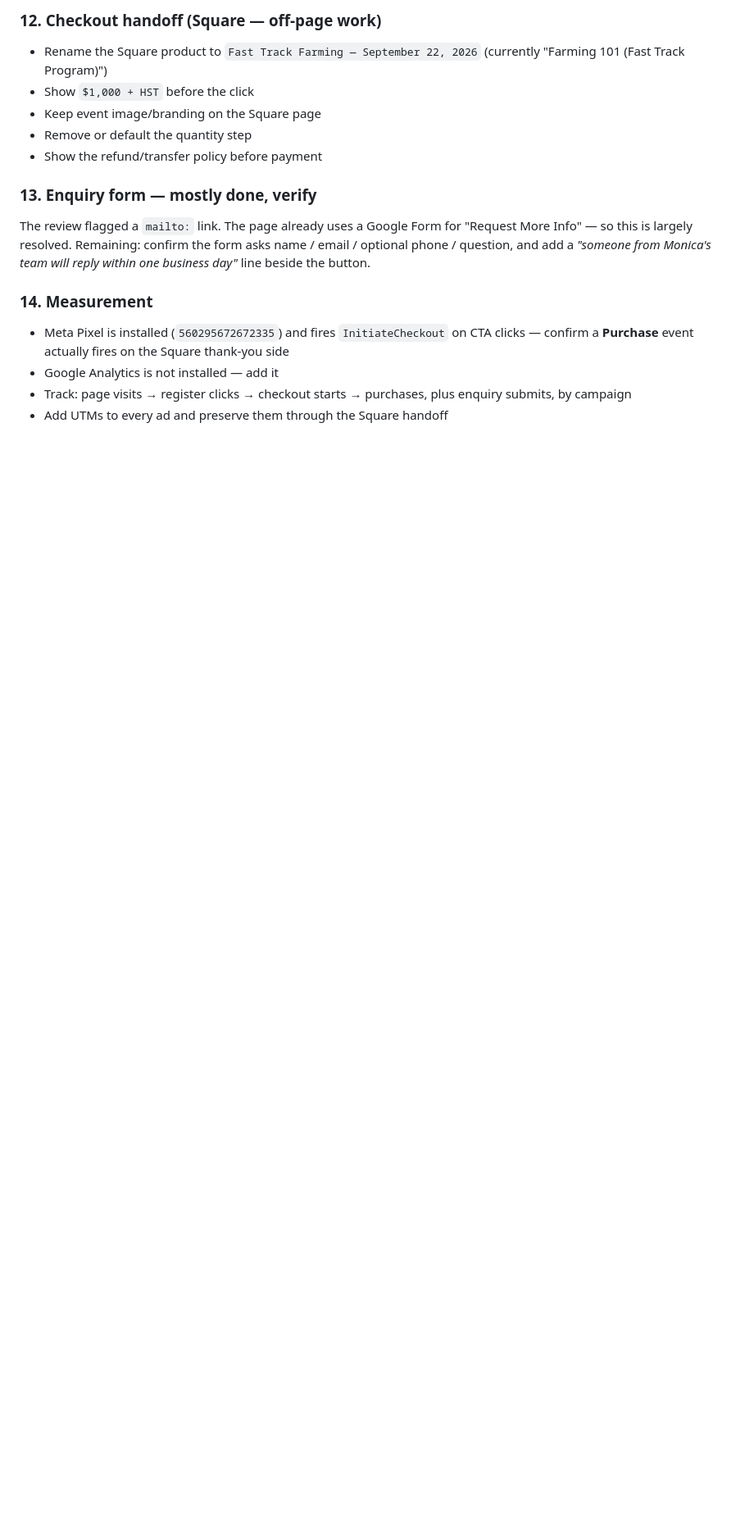
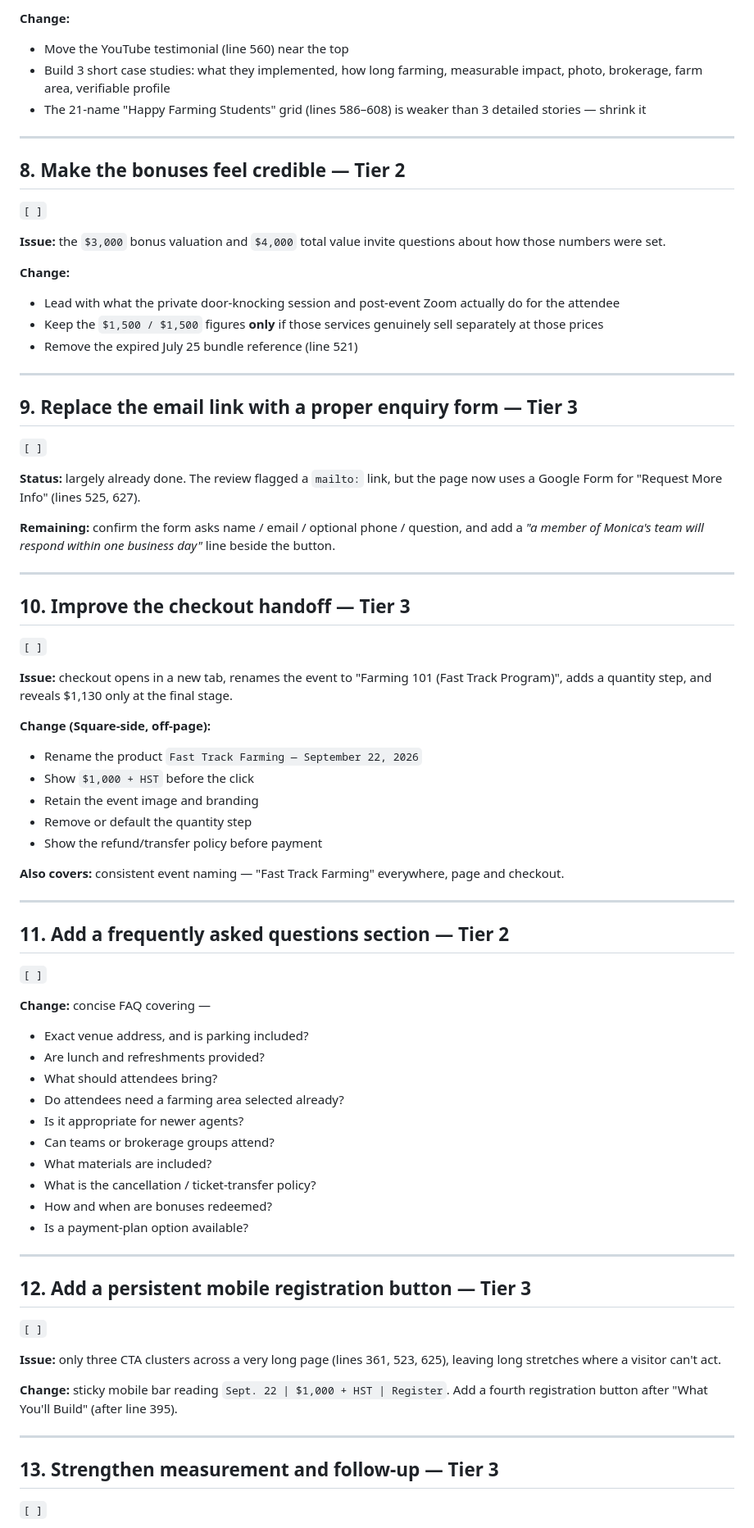
Before and after one commit to ryanthapar/farming-fast-track, a Markdown page: CRO-PLAN.md, the part around one of its changes. Shown at 82% size. Rendered like a GitHub page; blank space fills up the shorter version.

```diff
--- a/CRO-PLAN.md
+++ b/CRO-PLAN.md
@@ -84,16 +124,74 @@ Cover: venue address & parking · lunch/refreshments · what to bring · do you
 
-### 12. Checkout handoff (Square — off-page work)
-- Rename the Square product to `Fast Track Farming — September 22, 2026` (currently "Farming 101 (Fast Track Program)")
+**Change:**
+- Move the YouTube testimonial (line 560) near the top
+- Build 3 short case studies: what they implemented, how long farming, measurable impact, photo, brokerage, farm area, verifiable profile
+- The 21-name "Happy Farming Students" grid (lines 586–608) is weaker than 3 detailed stories — shrink it
+
+---
+
+## 8. Make the bonuses feel credible — Tier 2
+`[ ]`
+
+**Issue:** the `$3,000` bonus valuation and `$4,000` total value invite questions about how those numbers were set.
+
+**Change:**
+- Lead with what the private door-knocking session and post-event Zoom actually do for the attendee
+- Keep the `$1,500 / $1,500` figures **only** if those services genuinely sell separately at those prices
+- Remove the expired July 25 bundle reference (line 521)
+
+---
+
+## 9. Replace the email link with a proper enquiry form — Tier 3
+`[ ]`
+
+**Status:** largely already done. The review flagged a `mailto:` link, but the page now uses a Google Form for "Request More Info" (lines 525, 627).
+
+**Remaining:** confirm the form asks name / email / optional phone / question, and add a *"a member of Monica's team will respond within one business day"* line beside the button.
+
+---
+
+## 10. Improve the checkout handoff — Tier 3
+`[ ]`
+
+**Issue:** checkout opens in a new tab, renames the event to "Farming 101 (Fast Track Program)", adds a quantity step, and reveals $1,130 only at the final stage.
+
+**Change (Square-side, off-page):**
+- Rename the product `Fast Track Farming — September 22, 2026`
 - Show `$1,000 + HST` before the click
-- Keep event image/branding on the Square page
+- Retain the event image and branding
 - Remove or default the quantity step
 - Show the refund/transfer policy before payment
 
-### 13. Enquiry form — mostly done, verify
-The review flagged a `mailto:` link. The page already uses a Google Form for "Request More Info" — so this is largely resolved. Remaining: confirm the form asks name / email / optional phone / question, and add a *"someone from Monica's team will reply within one business day"* line beside the button.
+**Also covers:** consistent event naming — "Fast Track Farming" everywhere, page and checkout.
 
-### 14. Measurement
-- Meta Pixel is installed (`560295672672335`) and fires `InitiateCheckout` on CTA clicks — confirm a **Purchase** event actually fires on the Square thank-you side
-- Google Analytics is not installed — add it
-- Track: page visits → register clicks → checkout starts → purchases, plus enquiry submits, by campaign
-- Add UTMs to every ad and preserve them through the Square handoff
+---
+
+## 11. Add a frequently asked questions section — Tier 2
+`[ ]`
+
+**Change:** concise FAQ covering —
+- Exact venue address, and is parking included?
+- Are lunch and refreshments provided?
+- What should attendees bring?
+- Do attendees need a farming area selected already?
+- Is it appropriate for newer agents?
+- Can teams or brokerage groups attend?
+- What materials are included?
+- What is the cancellation / ticket-transfer policy?
+- How and when are bonuses redeemed?
+- Is a payment-plan option available?
+
+---
+
+## 12. Add a persistent mobile registration button — Tier 3
+`[ ]`
+
+**Issue:** only three CTA clusters across a very long page (lines 361, 523, 625), leaving long stretches where a visitor can't act.
+
+**Change:** sticky mobile bar reading `Sept. 22 | $1,000 + HST | Register`. Add a fourth registration button after "What You'll Build" (after line 395).
+
+---
+
+## 13. Strengthen measurement and follow-up — Tier 3
+`[ ]`
+
```
Also changed, not shown: other parts of CRO-PLAN.md (+118 -55 lines).
